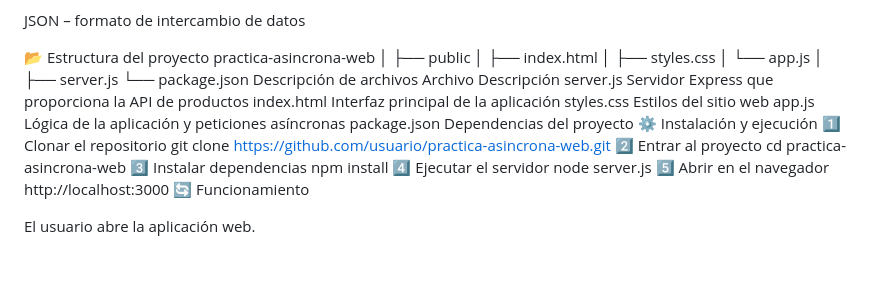
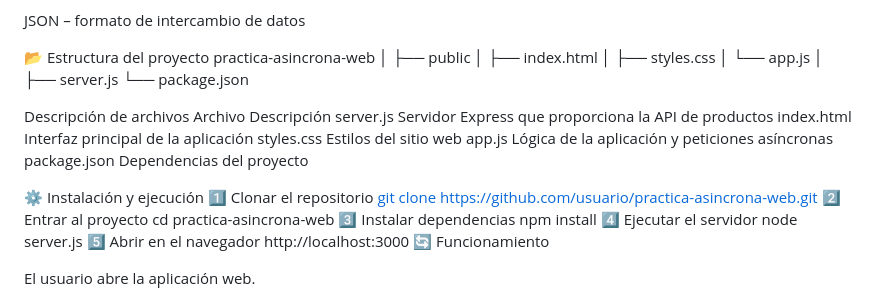
Before and after one commit to albertoojeda-creater/Practica_asincrona_web, a Markdown page: README.md, the part around the change. GitHub-like rendering; blank space fills up the shorter version.

Commit message:
Fix clone link in installation instructions
Updated repository clone link in README.

```diff
--- a/README.md
+++ b/README.md
@@ -46,6 +46,7 @@ practica-asincrona-web
 │
 ├── server.js
 └── package.json
+
 Descripción de archivos
 Archivo	Descripción
 server.js	Servidor Express que proporciona la API de productos
@@ -53,9 +54,10 @@ index.html	Interfaz principal de la aplicación
 styles.css	Estilos del sitio web
 app.js	Lógica de la aplicación y peticiones asíncronas
 package.json	Dependencias del proyecto
+
 ⚙️ Instalación y ejecución
 1️⃣ Clonar el repositorio
-git clone https://github.com/usuario/practica-asincrona-web.git
+[git clone https://github.com/usuario/practica-asincrona-web.git](https://github.com/albertoojeda-creater/Practica_asincrona_web.git)
 2️⃣ Entrar al proyecto
 cd practica-asincrona-web
 3️⃣ Instalar dependencias
```
